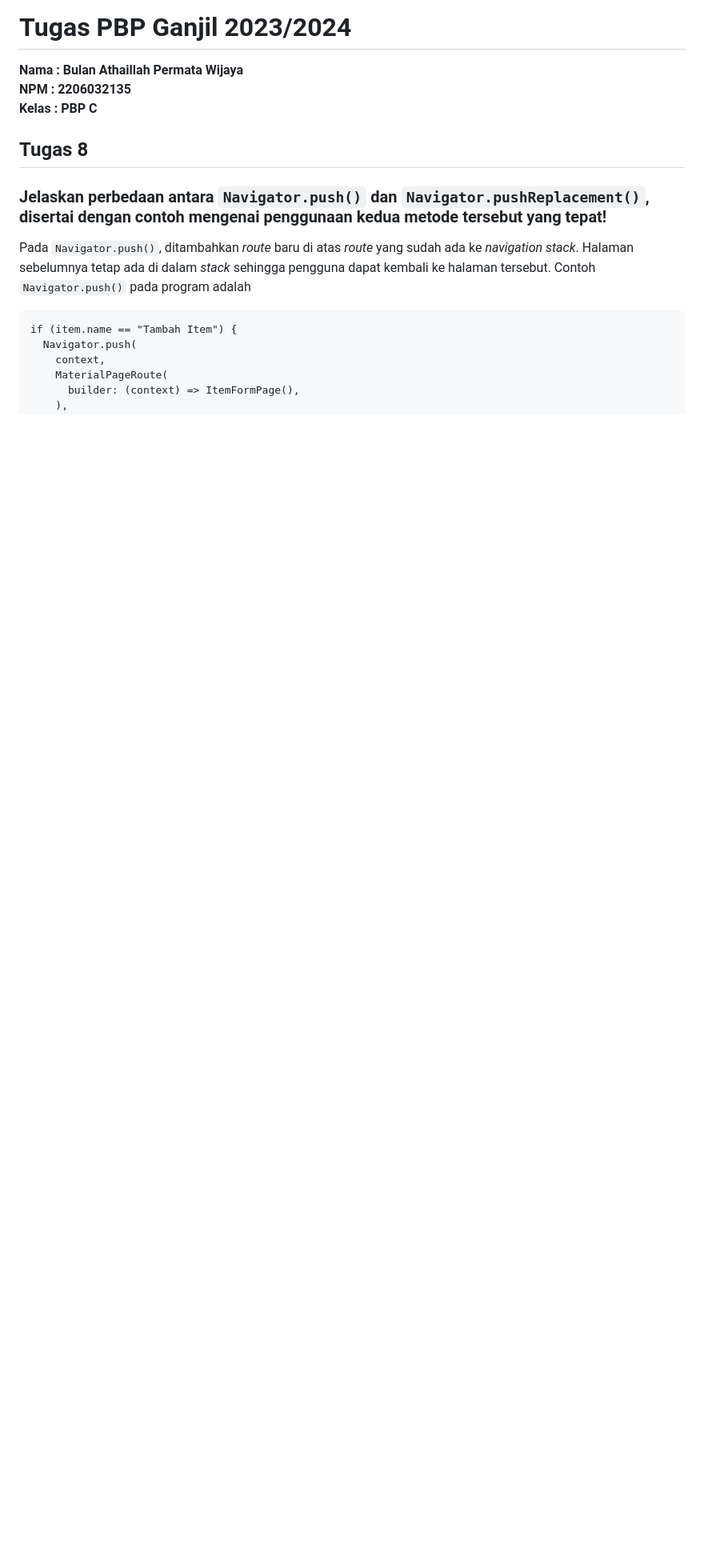
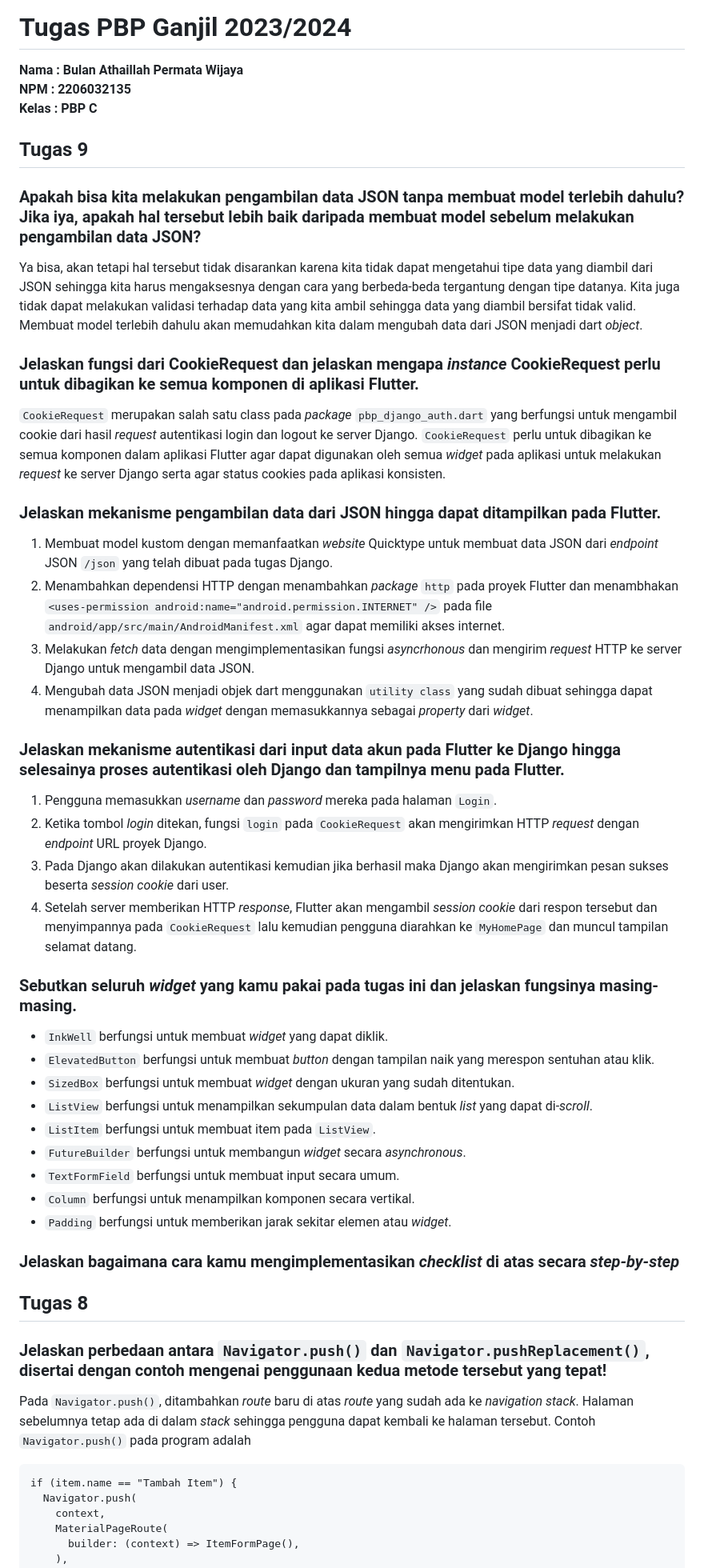
Before and after one commit to bulanath/orbit-tune-mobile, a Markdown page: README.md, the part around the change. Shown: that part at 80% size. GitHub-like rendering; blank space fills up the shorter version.

Commit message:
made changes to README.md

```diff
--- a/README.md
+++ b/README.md
@@ -4,18 +4,37 @@
 **NPM     : 2206032135**<br>
 **Kelas   : PBP C**<br>
 
-<!-- ## Tugas 9
+## Tugas 9
 ### Apakah bisa kita melakukan pengambilan data JSON tanpa membuat model terlebih dahulu? Jika iya, apakah hal tersebut lebih baik daripada membuat model sebelum melakukan pengambilan data JSON?
+Ya bisa, akan tetapi hal tersebut tidak disarankan karena kita tidak dapat mengetahui tipe data yang diambil dari JSON sehingga kita harus mengaksesnya dengan cara yang berbeda-beda tergantung dengan tipe datanya. Kita juga tidak dapat melakukan validasi terhadap data yang kita ambil sehingga data yang diambil bersifat tidak valid. Membuat model terlebih dahulu akan memudahkan kita dalam mengubah data dari JSON menjadi dart _object_.
 
 ### Jelaskan fungsi dari CookieRequest dan jelaskan mengapa _instance_ CookieRequest perlu untuk dibagikan ke semua komponen di aplikasi Flutter.
+`CookieRequest` merupakan salah satu class pada _package_ `pbp_django_auth.dart` yang berfungsi untuk mengambil cookie dari hasil _request_ autentikasi login dan logout ke server Django. `CookieRequest` perlu untuk dibagikan ke semua komponen dalam aplikasi Flutter agar dapat digunakan oleh semua _widget_ pada aplikasi untuk melakukan _request_ ke server Django serta agar status cookies pada aplikasi konsisten.
 
 ### Jelaskan mekanisme pengambilan data dari JSON hingga dapat ditampilkan pada Flutter.
+1. Membuat model kustom dengan memanfaatkan _website_ Quicktype untuk membuat data JSON dari _endpoint_ JSON `/json` yang telah dibuat pada tugas Django.
+2. Menambahkan dependensi HTTP dengan menambahkan _package_ `http` pada proyek Flutter dan menambhakan `<uses-permission android:name="android.permission.INTERNET" />` pada file `android/app/src/main/AndroidManifest.xml` agar dapat memiliki akses internet.
+3. Melakukan _fetch_ data dengan mengimplementasikan fungsi _asyncrhonous_ dan mengirim _request_ HTTP ke server Django untuk mengambil data JSON.
+4. Mengubah data JSON menjadi objek dart menggunakan `utility class` yang sudah dibuat sehingga dapat menampilkan data pada _widget_ dengan memasukkannya sebagai _property_ dari _widget_.
 
 ### Jelaskan mekanisme autentikasi dari input data akun pada Flutter ke Django hingga selesainya proses autentikasi oleh Django dan tampilnya menu pada Flutter.
+1. Pengguna memasukkan _username_ dan _password_ mereka pada halaman `Login`.
+2. Ketika tombol _login_ ditekan, fungsi `login` pada `CookieRequest` akan mengirimkan HTTP _request_ dengan _endpoint_ URL proyek Django.
+3. Pada Django akan dilakukan autentikasi kemudian jika berhasil maka Django akan mengirimkan pesan sukses beserta _session cookie_ dari user.
+4. Setelah server memberikan HTTP _response_, Flutter akan mengambil _session cookie_ dari respon tersebut dan menyimpannya pada `CookieRequest` lalu kemudian pengguna diarahkan ke `MyHomePage` dan muncul tampilan selamat datang.
 
 ### Sebutkan seluruh _widget_ yang kamu pakai pada tugas ini dan jelaskan fungsinya masing-masing.
+- `InkWell` berfungsi untuk membuat _widget_ yang dapat diklik.
+- `ElevatedButton` berfungsi untuk membuat _button_ dengan tampilan naik yang merespon sentuhan atau klik.
+- `SizedBox` berfungsi untuk membuat _widget_ dengan ukuran yang sudah ditentukan.
+-  `ListView` berfungsi untuk menampilkan sekumpulan data dalam bentuk _list_ yang dapat di-_scroll_.
+- `ListItem` berfungsi untuk membuat item pada `ListView`.
+- `FutureBuilder` berfungsi untuk membangun _widget_ secara _asynchronous_.
+- `TextFormField` berfungsi untuk membuat input secara umum.
+- `Column` berfungsi untuk menampilkan komponen secara vertikal.
+- `Padding` berfungsi untuk memberikan jarak sekitar elemen atau _widget_.
 
-### Jelaskan bagaimana cara kamu mengimplementasikan _checklist_ di atas secara _step-by-step_ -->
+### Jelaskan bagaimana cara kamu mengimplementasikan _checklist_ di atas secara _step-by-step_
 
 ## Tugas 8
 ###  Jelaskan perbedaan antara `Navigator.push()` dan `Navigator.pushReplacement()`, disertai dengan contoh mengenai penggunaan kedua metode tersebut yang tepat!
```
